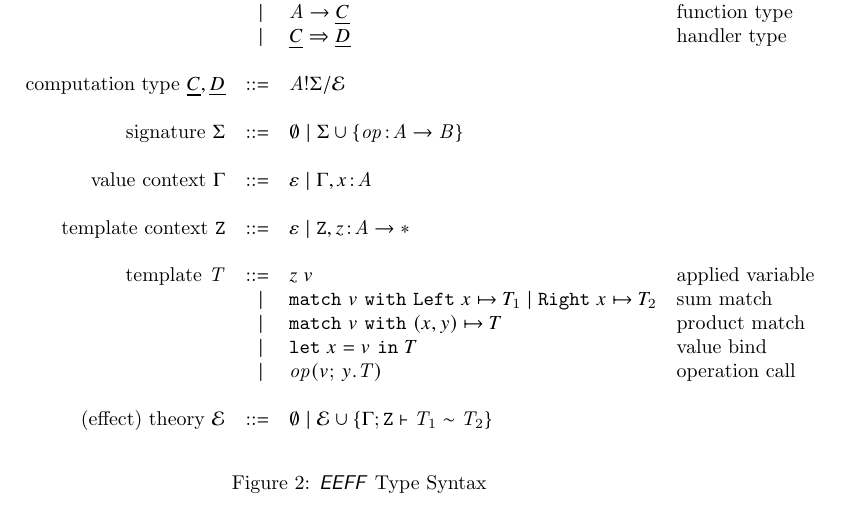
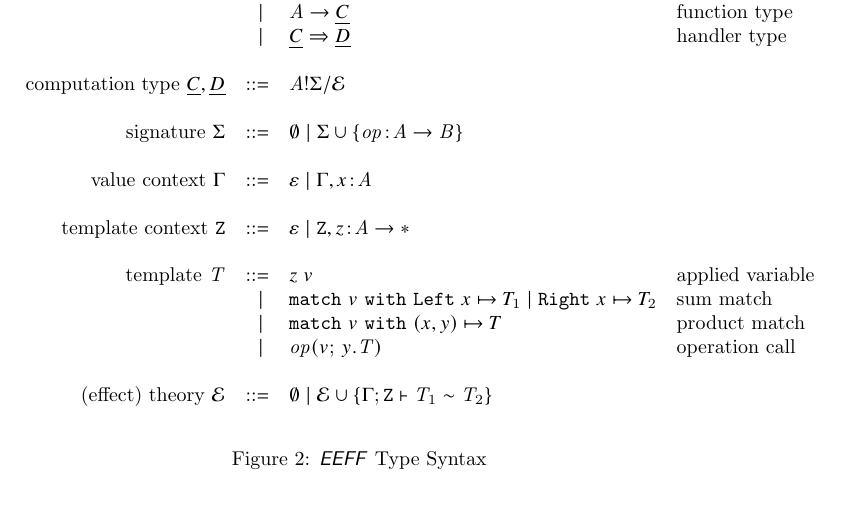
Before and after one commit to zigaLuksic/eeff-formalization, a LaTeX document (language_design/main.tex, which reads language_design/type_syntax.tex): part of page 2 of 2, cut so that both start at the same text. Compiled offline with pdfLaTeX.

```diff
--- a/language_design/type_syntax.tex
+++ b/language_design/type_syntax.tex
@@ -31,7 +31,6 @@
 		 & \vsep & \match{v} 	\inleft{x} \mapsto T_1
 		 	 \vsep	 \inright{x} \mapsto T_2  & \text{sum match}		 							\\
 		 & \vsep & \match{v} \pair{x}{y} \mapsto T & \text{product match} 			\\
-		 & \vsep & \letbind{x}{v} T & \text{value bind} 												\\
 		 & \vsep & \operation{v}{y.\tmplT} & \text{operation call} 							\\
 		\\
 		\text{(effect) theory}~\eqE
```
Also changed, not shown: language_design/main.pdf, 1 other file.
